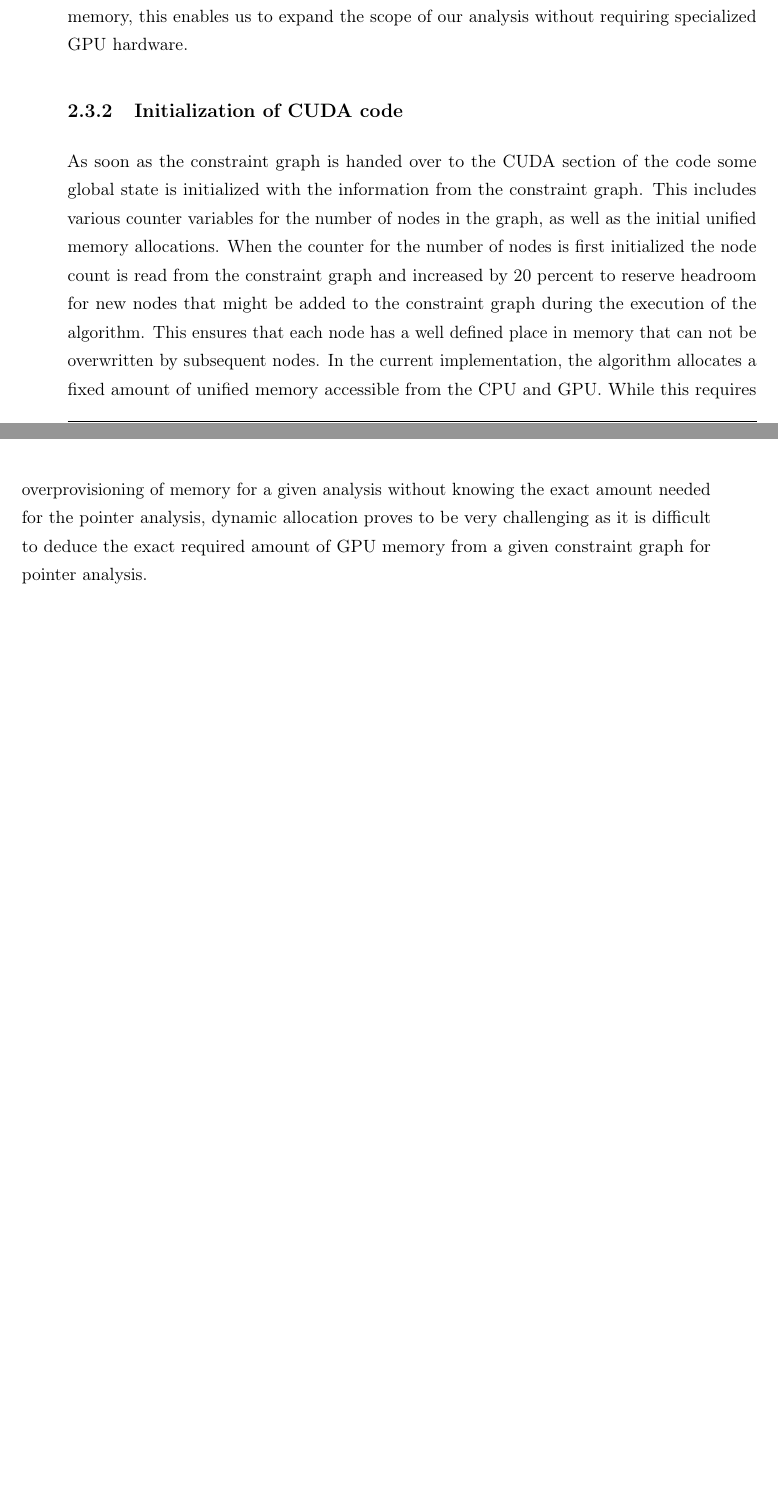
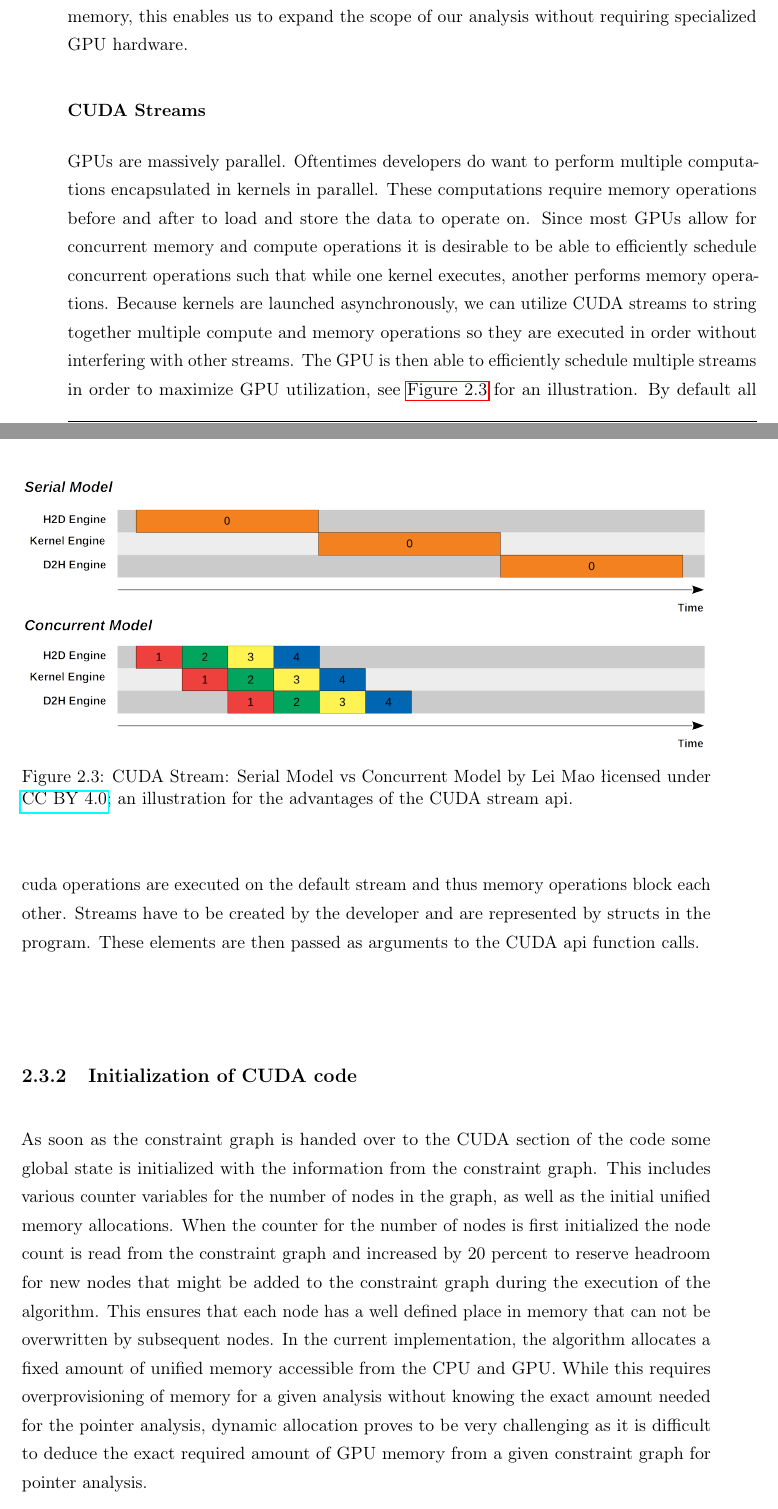
Before and after one commit to lukasboettcher/msc-paper, a LaTeX thesis (main.tex, which reads include/chap2_main.tex): two parts of pages 47 and 48 of 60, joined at a grey line, cut so that both start at the same text, the shorter picture padded with empty space. Compiled offline with pdfLaTeX.

Commit message:
explain what streams are

```diff
--- a/include/chap2_main.tex
+++ b/include/chap2_main.tex
@@ -91,6 +91,22 @@ Crucially this keeps large data structures intact without splitting and partitio
 This mirrors some of the core ideas of Graspan \autoref{sec:graspan} where parts of the graph are written to disk to conserve memory usage.
 Since many high performance computing environments have vastly more main memory available than individual GPUs have device memory, this enables us to expand the scope of our analysis without requiring specialized GPU hardware.
 
+\subsubsection{CUDA Streams}
+GPUs are massively parallel. Oftentimes developers do want to perform multiple computations encapsulated in kernels in parallel.
+These computations require memory operations before and after to load and store the data to operate on.
+Since most GPUs allow for concurrent memory and compute operations it is desirable to be able to efficiently schedule concurrent operations such that while one kernel executes, another performs memory operations.
+Because kernels are launched asynchronously, we can utilize CUDA streams to string together multiple compute and memory operations so they are executed in order without interfering with other streams.
+The GPU is then able to efficiently schedule multiple streams in order to maximize GPU utilization, see  \autoref{fig:cuda-stream} for an illustration.
+By default all cuda operations are executed on the default stream and thus memory operations block each other.
+Streams have to be created by the developer and are represented by structs in the program. These elements are then passed as arguments to the CUDA api function calls.
+
+\begin{figure}
+    \centering
+    \includegraphics[width=1.\textwidth]{img/cuda-stream.png}
+    \caption[CUDA strean illustration]{CUDA Stream: Serial Model vs Concurrent Model by Lei Mao łicensed under \href{https://creativecommons.org/licenses/by/4.0/}{CC BY 4.0}; an illustration for the advantages of the CUDA stream api.}
+    \label{fig:cuda-stream}
+\end{figure}
+
 \subsection{Initialization of CUDA code}
 As soon as the constraint graph is handed over to the CUDA section of the code some global state is initialized with the information from the constraint graph.
 This includes various counter variables for the number of nodes in the graph, as well as the initial unified memory allocations.
```
